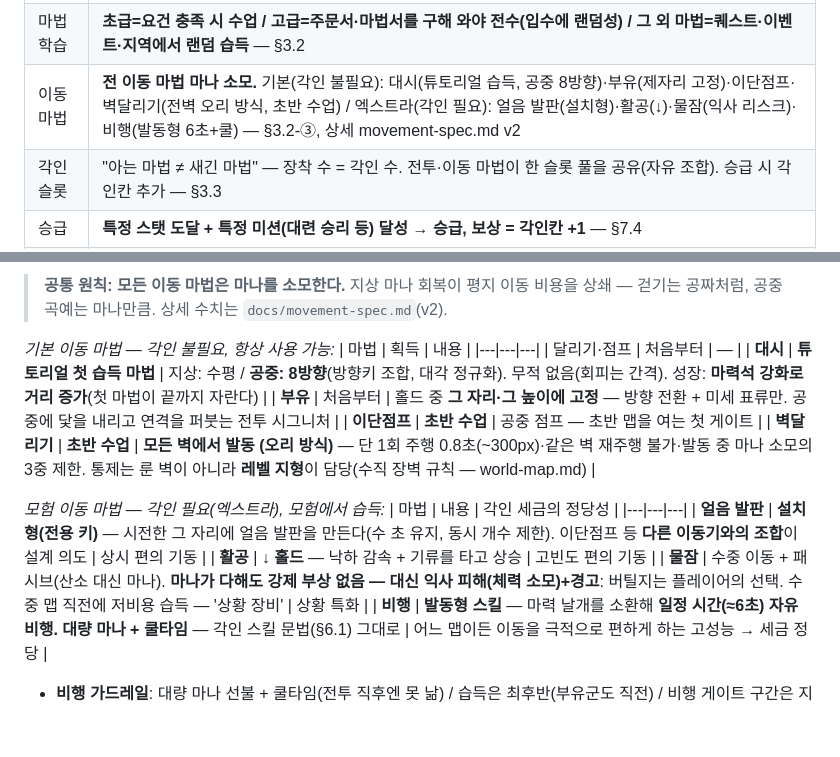
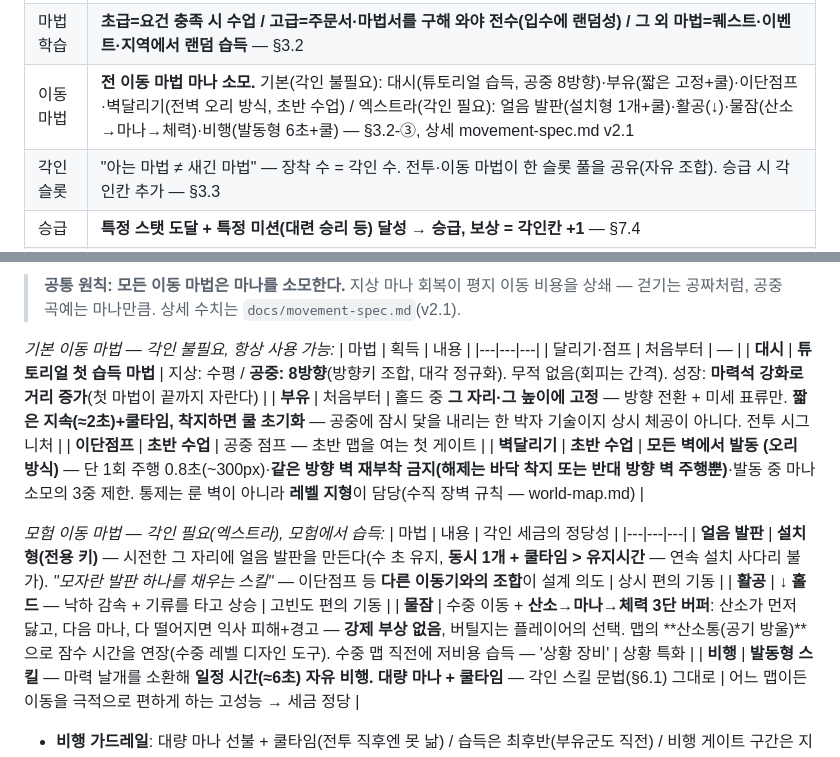
Before and after one commit to abback-go/yemogame2, a Markdown page: docs/game-design.md, 2 parts joined by grey strips. Rendered like a GitHub page; blank space fills up the shorter version.

```diff
--- a/docs/game-design.md
+++ b/docs/game-design.md
@@ -22,7 +22,7 @@
 | 정규 속성 | **불 / 물 / 바람** (기초 3속성 — 학교 커리큘럼) |
 | 전공제 | **보류 (미사용)** — 전공 고정 없이 마법을 자유롭게 조합해 쓰는 쪽으로. 구 전공제 설계는 부록 A에 보존 — §3.5 |
 | 마법 학습 | **초급=요건 충족 시 수업 / 고급=주문서·마법서를 구해 와야 전수(입수에 랜덤성) / 그 외 마법=퀘스트·이벤트·지역에서 랜덤 습득** — §3.2 |
-| 이동 마법 | **전 이동 마법 마나 소모.** 기본(각인 불필요): 대시(튜토리얼 습득, 공중 8방향)·부유(제자리 고정)·이단점프·벽달리기(전벽 오리 방식, 초반 수업) / 엑스트라(각인 필요): 얼음 발판(설치형)·활공(↓)·물잠(익사 리스크)·비행(발동형 6초+쿨) — §3.2-③, 상세 movement-spec.md v2 |
+| 이동 마법 | **전 이동 마법 마나 소모.** 기본(각인 불필요): 대시(튜토리얼 습득, 공중 8방향)·부유(짧은 고정+쿨)·이단점프·벽달리기(전벽 오리 방식, 초반 수업) / 엑스트라(각인 필요): 얼음 발판(설치형 1개+쿨)·활공(↓)·물잠(산소→마나→체력)·비행(발동형 6초+쿨) — §3.2-③, 상세 movement-spec.md v2.1 |
 | 각인 슬롯 | "아는 마법 ≠ 새긴 마법" — 장착 수 = 각인 수. 전투·이동 마법이 한 슬롯 풀을 공유(자유 조합). 승급 시 각인칸 추가 — §3.3 |
 | 승급 | **특정 스탯 도달 + 특정 미션(대련 승리 등) 달성 → 승급, 보상 = 각인칸 +1** — §7.4 |
 | 스탯 | **마력 / 마나 / 속도 / 체력** 4종, **F~SSS+EX 랭크** — 랭크가 데미지·공속 등에 실효(단, 소프트하게 — 실력이 우선). 승급 등급도 스탯창 표시 — §4 |
@@ -98,21 +98,21 @@
 
-> **공통 원칙: 모든 이동 마법은 마나를 소모한다.** 지상 마나 회복이 평지 이동 비용을 상쇄 — 걷기는 공짜처럼, 공중 곡예는 마나만큼. 상세 수치는 `docs/movement-spec.md`(v2).
+> **공통 원칙: 모든 이동 마법은 마나를 소모한다.** 지상 마나 회복이 평지 이동 비용을 상쇄 — 걷기는 공짜처럼, 공중 곡예는 마나만큼. 상세 수치는 `docs/movement-spec.md`(v2.1).
 
 *기본 이동 마법 — 각인 불필요, 항상 사용 가능:*
 | 마법 | 획득 | 내용 |
 |---|---|---|
 | 달리기·점프 | 처음부터 | — |
 | **대시** | **튜토리얼 첫 습득 마법** | 지상: 수평 / **공중: 8방향**(방향키 조합, 대각 정규화). 무적 없음(회피는 간격). 성장: **마력석 강화로 거리 증가**(첫 마법이 끝까지 자란다) |
-| **부유** | 처음부터 | 홀드 중 **그 자리·그 높이에 고정** — 방향 전환 + 미세 표류만. 공중에 닻을 내리고 연격을 퍼붓는 전투 시그니처 |
+| **부유** | 처음부터 | 홀드 중 **그 자리·그 높이에 고정** — 방향 전환 + 미세 표류만. **짧은 지속(≈2초)+쿨타임, 착지하면 쿨 초기화** — 공중에 잠시 닻을 내리는 한 박자 기술이지 상시 체공이 아니다. 전투 시그니처 |
 | **이단점프** | **초반 수업** | 공중 점프 — 초반 맵을 여는 첫 게이트 |
-| **벽달리기** | **초반 수업** | **모든 벽에서 발동 (오리 방식)** — 단 1회 주행 0.8초(~300px)·같은 벽 재주행 불가·발동 중 마나 소모의 3중 제한. 통제는 룬 벽이 아니라 **레벨 지형**이 담당(수직 장벽 규칙 — world-map.md) |
+| **벽달리기** | **초반 수업** | **모든 벽에서 발동 (오리 방식)** — 단 1회 주행 0.8초(~300px)·**같은 방향 벽 재부착 금지(해제는 바닥 착지 또는 반대 방향 벽 주행뿐)**·발동 중 마나 소모의 3중 제한. 통제는 룬 벽이 아니라 **레벨 지형**이 담당(수직 장벽 규칙 — world-map.md) |
 
 *모험 이동 마법 — 각인 필요(엑스트라), 모험에서 습득:*
 | 마법 | 내용 | 각인 세금의 정당성 |
 |---|---|---|
-| **얼음 발판** | **설치형(전용 키)** — 시전한 그 자리에 얼음 발판을 만든다(수 초 유지, 동시 개수 제한). 이단점프 등 **다른 이동기와의 조합**이 설계 의도 | 상시 편의 기동 |
+| **얼음 발판** | **설치형(전용 키)** — 시전한 그 자리에 얼음 발판을 만든다(수 초 유지, **동시 1개 + 쿨타임 > 유지시간** — 연속 설치 사다리 불가). *"모자란 발판 하나를 채우는 스킬"* — 이단점프 등 **다른 이동기와의 조합**이 설계 의도 | 상시 편의 기동 |
 | **활공** | **↓ 홀드** — 낙하 감속 + 기류를 타고 상승 | 고빈도 편의 기동 |
-| **물잠** | 수중 이동 + 패시브(산소 대신 마나). **마나가 다해도 강제 부상 없음 — 대신 익사 피해(체력 소모)+경고**: 버틸지는 플레이어의 선택. 수중 맵 직전에 저비용 습득 — '상황 장비' | 상황 특화 |
+| **물잠** | 수중 이동 + **산소→마나→체력 3단 버퍼**: 산소가 먼저 닳고, 다음 마나, 다 떨어지면 익사 피해+경고 — **강제 부상 없음**, 버틸지는 플레이어의 선택. 맵의 **산소통(공기 방울)**으로 잠수 시간을 연장(수중 레벨 디자인 도구). 수중 맵 직전에 저비용 습득 — '상황 장비' | 상황 특화 |
 | **비행** | **발동형 스킬** — 마력 날개를 소환해 **일정 시간(≈6초) 자유 비행. 대량 마나 + 쿨타임** — 각인 스킬 문법(§6.1) 그대로 | 어느 맵이든 이동을 극적으로 편하게 하는 고성능 → 세금 정당 |
 
 - **비행 가드레일**: 대량 마나 선불 + 쿨타임(전투 직후엔 못 낢) / 습득은 최후반(부유군도 직전) / 비행 게이트 구간은 지속시간 내 도달 가능 거리로 설계 / 폭풍·급류 구역은 비행 무력화 가능 / 상승기류와 결합(부유군도 기믹).
```
Also changed, not shown: other parts of docs/game-design.md (+1 -1 lines), docs/movement-spec.md (+11 -10 lines).
